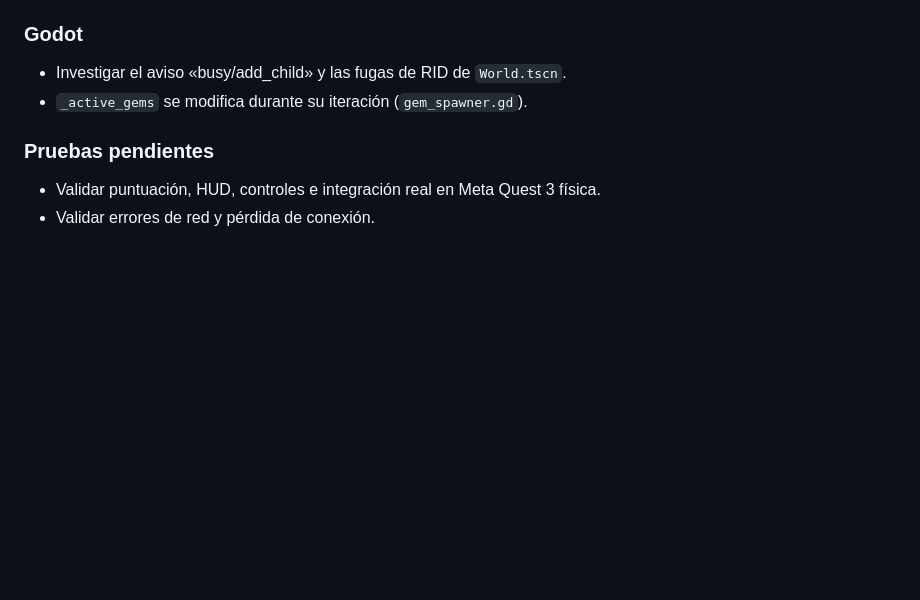
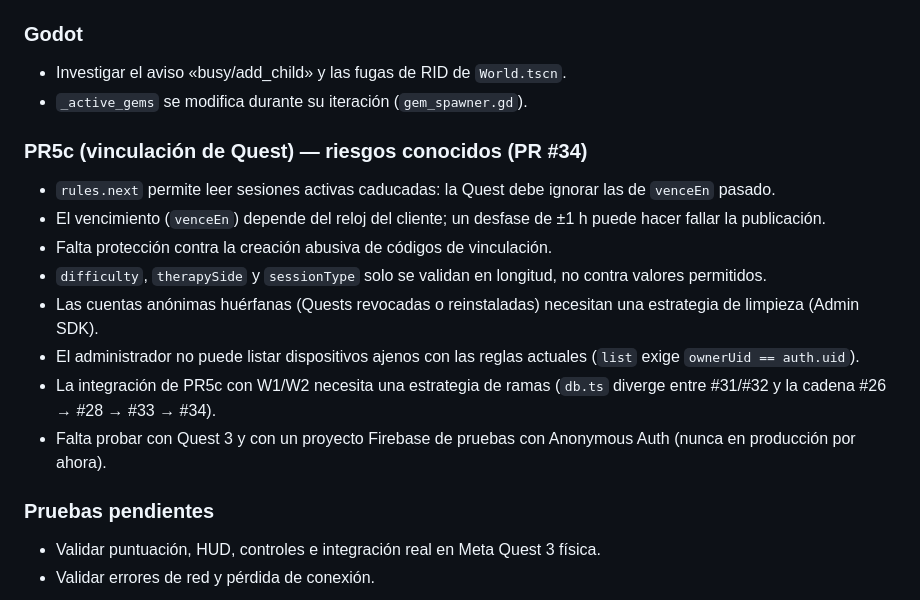
Before and after one commit to kevin15sandoval/TFG-VR, a Markdown page: ISSUES_TFG.md, the part around the change. Rendered like a GitHub page; blank space fills up the shorter version.

Commit message:
docs: registrar riesgos conocidos de PR5c-1 en ISSUES_TFG.md
Co-Authored-By: Claude Sonnet 5.5 <noreply@anthropic.com>

```diff
--- a/ISSUES_TFG.md
+++ b/ISSUES_TFG.md
@@ -281,6 +281,16 @@ Estado: *pendiente* salvo indicación. Origen: PR #29 (Vault), #30 (Gemas), #31
 - Investigar el aviso «busy/add_child» y las fugas de RID de `World.tscn`.
 - `_active_gems` se modifica durante su iteración (`gem_spawner.gd`).
 
+### PR5c (vinculación de Quest) — riesgos conocidos (PR #34)
+- `rules.next` permite leer sesiones activas caducadas: la Quest debe ignorar las de `venceEn` pasado.
+- El vencimiento (`venceEn`) depende del reloj del cliente; un desfase de ±1 h puede hacer fallar la publicación.
+- Falta protección contra la creación abusiva de códigos de vinculación.
+- `difficulty`, `therapySide` y `sessionType` solo se validan en longitud, no contra valores permitidos.
+- Las cuentas anónimas huérfanas (Quests revocadas o reinstaladas) necesitan una estrategia de limpieza (Admin SDK).
+- El administrador no puede listar dispositivos ajenos con las reglas actuales (`list` exige `ownerUid == auth.uid`).
+- La integración de PR5c con W1/W2 necesita una estrategia de ramas (`db.ts` diverge entre #31/#32 y la cadena #26 → #28 → #33 → #34).
+- Falta probar con Quest 3 y con un proyecto Firebase de pruebas con Anonymous Auth (nunca en producción por ahora).
+
 ### Pruebas pendientes
 - Validar puntuación, HUD, controles e integración real en Meta Quest 3 física.
 - Validar errores de red y pérdida de conexión.
```
